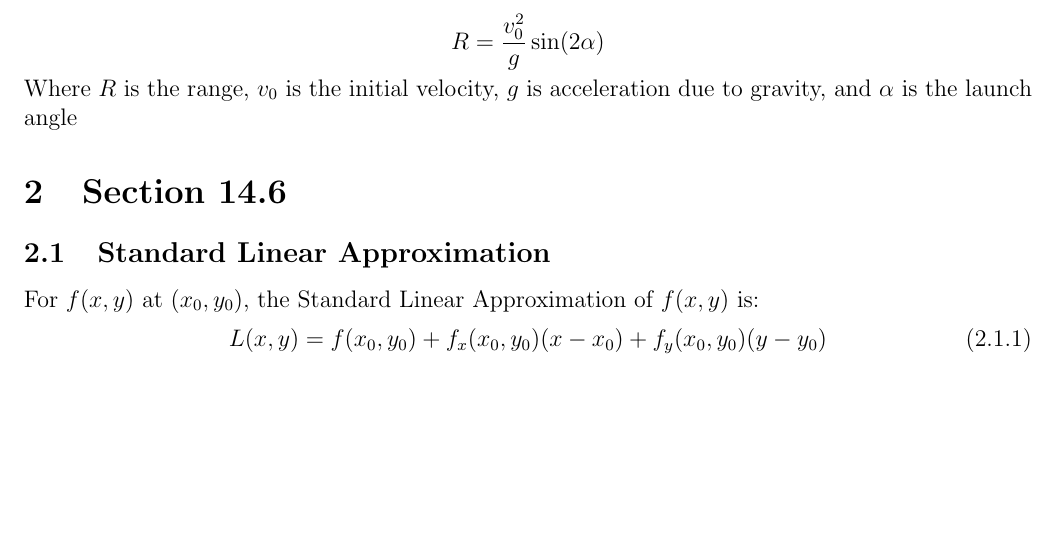
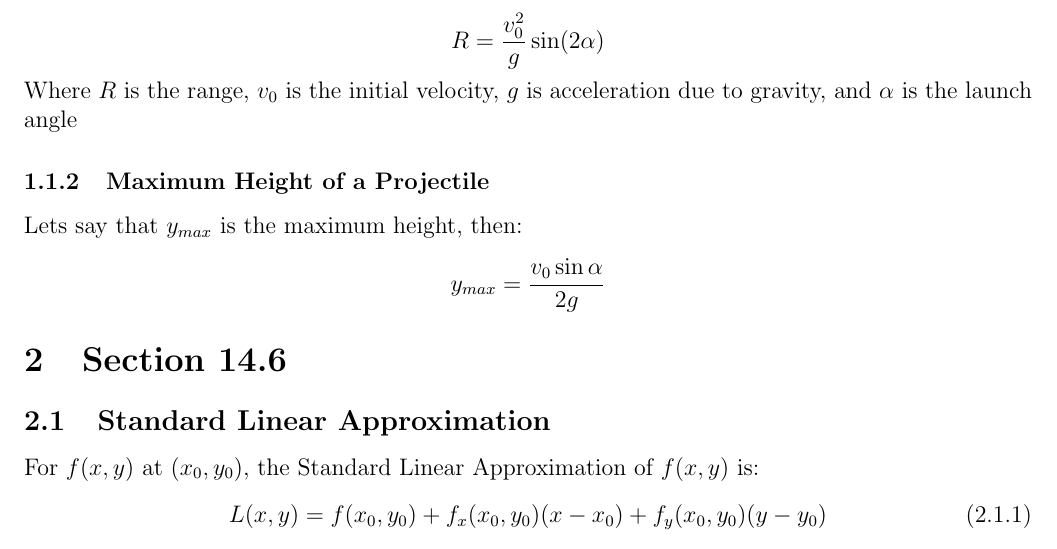
Before and after one commit to matthew-d-stringer/Calculus-3-Notes, a LaTeX document (main.tex): part of page 2 of 3 before the commit and part of page 2 of 4 after it, cut so that both start at the same text, the shorter picture padded with empty space. Compiled offline with pdfLaTeX.

Commit message:
adding max height formula for 13.2

```diff
--- a/main.tex
+++ b/main.tex
@@ -118,6 +118,12 @@ R = \frac{v_0^2}{g} \sin (2\alpha)
 Where $R$ is the range, $v_0$ is the initial velocity, $g$ is acceleration due to gravity, and
 $\alpha$ is the launch angle
 
+\subsubsection{Maximum Height of a Projectile}
+Lets say that $y_{max}$ is the maximum height, then:
+\begin{equation*}
+	y_{max} = \frac{v_0 \sin \alpha}{2g}
+\end{equation*}
+
 \section{Section 14.6}
 
 \subsection{Standard Linear Approximation}
```
Also changed, not shown: main.tex (1 more changed lines).
